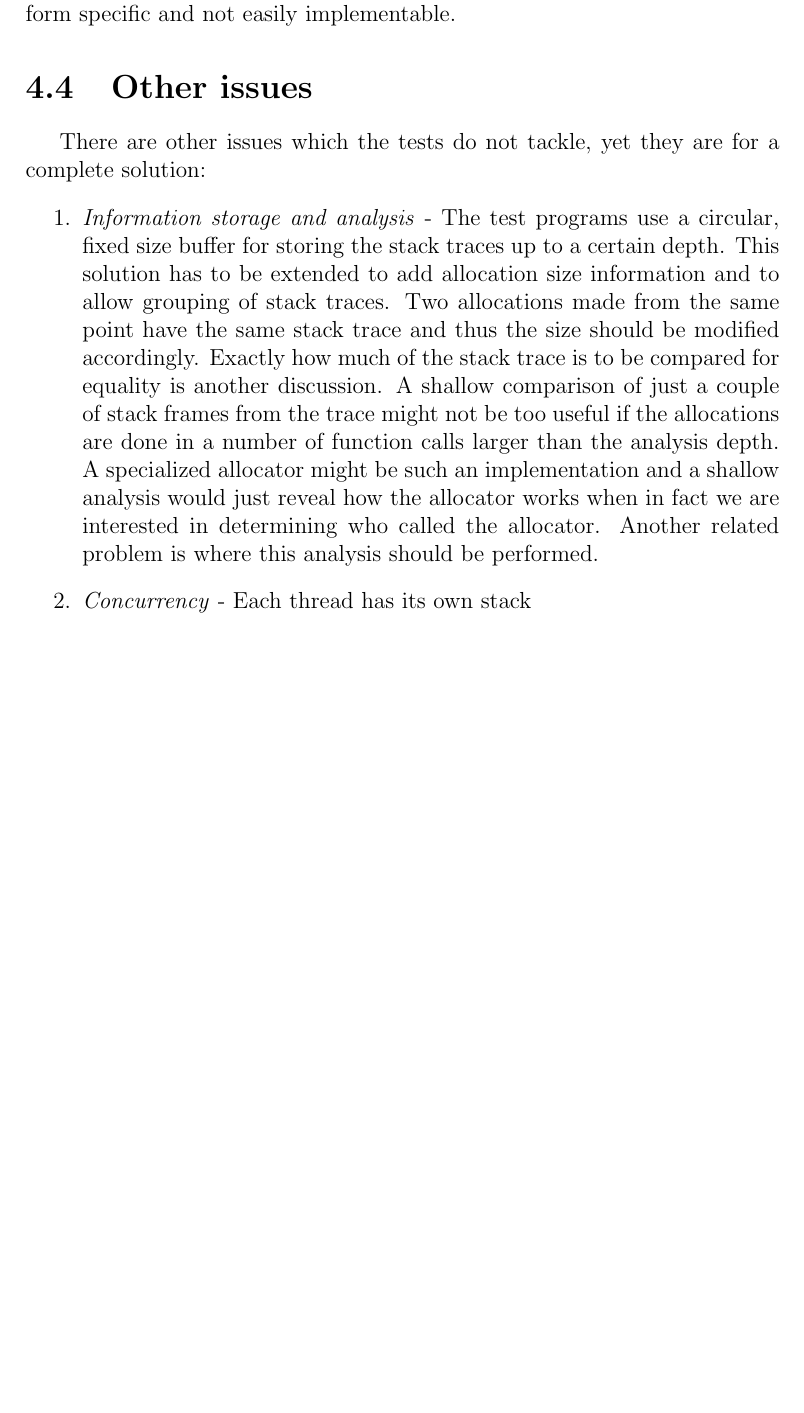
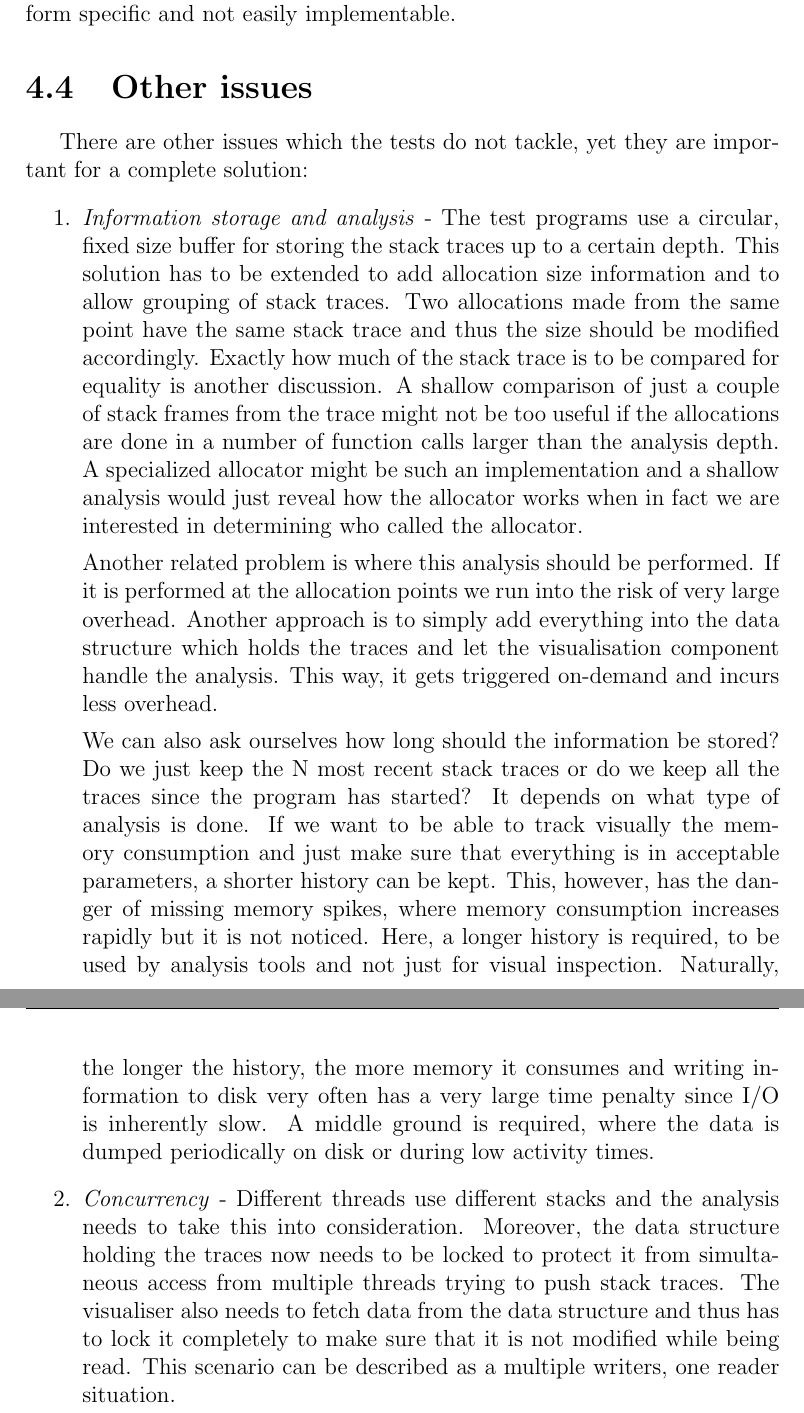
Before and after one commit to Daedrus/Thesis, a LaTeX thesis (thesis.tex, which reads src/chapters/results.tex): part of page 37 of 42 before the commit and two parts of pages 37 and 38 of 43 after it, the two joined at a grey line, cut so that both start at the same text, the shorter picture padded with empty space. Compiled offline with pdfLaTeX.

Commit message:
Add several paragraphs to Result chapter

```diff
--- a/src/chapters/results.tex
+++ b/src/chapters/results.tex
@@ -92,8 +92,14 @@ This is the part where the low-overhead tracepoints come into play. Each allocat
 \section{Other issues}
 \label{section:otherissues}
 
-There are other issues which the tests do not tackle, yet they are for a complete solution:
+There are other issues which the tests do not tackle, yet they are important for a complete solution:
 \begin{enumerate}
-\item \textit{Information storage and analysis} - The test programs use a circular, fixed size buffer for storing the stack traces up to a certain depth. This solution has to be extended to add allocation size information and to allow grouping of stack traces. Two allocations made from the same point have the same stack trace and thus the size should be modified accordingly. Exactly how much of the stack trace is to be compared for equality is another discussion. A shallow comparison of just a couple of stack frames from the trace might not be too useful if the allocations are done in a number of function calls larger than the analysis depth. A specialized allocator might be such an implementation and a shallow analysis would just reveal how the allocator works when in fact we are interested in determining who called the allocator. Another related problem is where this analysis should be performed.
-\item \textit{Concurrency} - Each thread has its own stack
+\item \textit{Information storage and analysis} - The test programs use a circular, fixed size buffer for storing the stack traces up to a certain depth. This solution has to be extended to add allocation size information and to allow grouping of stack traces. Two allocations made from the same point have the same stack trace and thus the size should be modified accordingly. Exactly how much of the stack trace is to be compared for equality is another discussion. A shallow comparison of just a couple of stack frames from the trace might not be too useful if the allocations are done in a number of function calls larger than the analysis depth. A specialized allocator might be such an implementation and a shallow analysis would just reveal how the allocator works when in fact we are interested in determining who called the allocator.
+
+Another related problem is where this analysis should be performed. If it is performed at the allocation points we run into the risk of very large overhead. Another approach is to simply add everything into the data structure which holds the traces and let the visualisation component handle the analysis. This way, it gets triggered on-demand and incurs less overhead.
+
+We can also ask ourselves how long should the information be stored? Do we just keep the N most recent stack traces or do we keep all the traces since the program has started? It depends on what type of analysis is done. If we want to be able to track visually the memory consumption and just make sure that everything is in acceptable parameters, a shorter history can be kept. This, however, has the danger of missing memory spikes, where memory consumption increases rapidly but it is not noticed. Here, a longer history is required, to be used by analysis tools and not just for visual inspection. Naturally, the longer the history, the more memory it consumes and writing information to disk very often has a very large time penalty since I/O is inherently slow. A middle ground is required, where the data is dumped periodically on disk or during low activity times.
+
+\item \textit{Concurrency} - Different threads use different stacks and the analysis needs to take this into consideration. Moreover, the data structure holding the traces now needs to be locked to protect it from simultaneous access from multiple threads trying to push stack traces. The visualiser also needs to fetch data from the data structure and thus has to lock it completely to make sure that it is not modified while being read. This scenario can be described as a multiple writers, one reader situation.
+
 \end{enumerate}
```
Also changed, not shown: src/chapters/results.tex (4 more changed lines).
